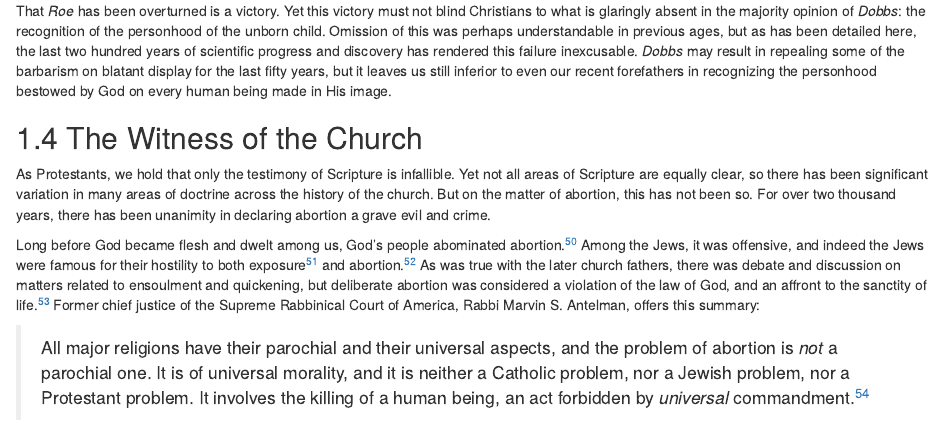
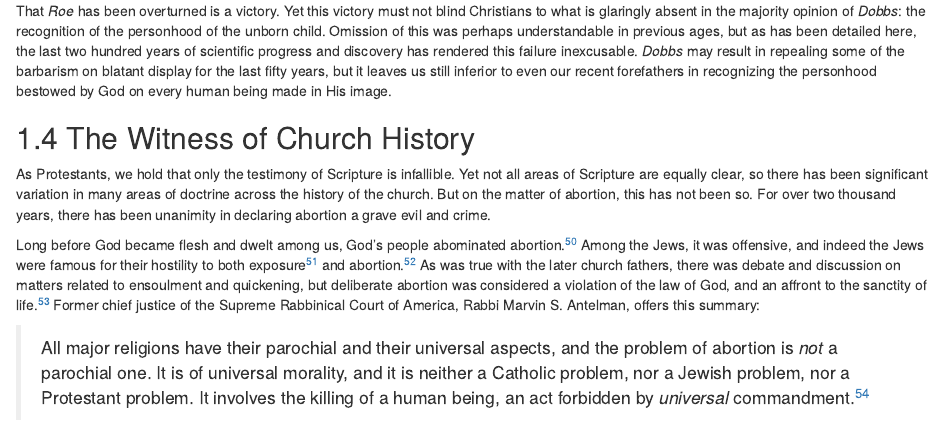
Before and after one commit to Evangel-Presbytery/Abortion-and-the-Church, an R Markdown document (004-ch2-Abortions-Assault-upon-Gods-Character-and-Law.Rmd): the page in a window 1100 px wide, from 11190 px down. Rendered offline with R 4.5, knitr and Pandoc, with nearby package versions; drawn as R Markdown's standard HTML page in place of the format the file asks for.

Commit message:
Update 004-ch2-Abortions-Assault-upon-Gods-Character-and-Law.Rmd

```diff
--- a/004-ch2-Abortions-Assault-upon-Gods-Character-and-Law.Rmd
+++ b/004-ch2-Abortions-Assault-upon-Gods-Character-and-Law.Rmd
@@ -252,7 +252,7 @@ Now, in 2022, in God's kind providence the unexpected has come to pass, as a maj
 
 That *Roe* has been overturned is a victory. Yet this victory must not blind Christians to what is glaringly absent in the majority opinion of *Dobbs*: the recognition of the personhood of the unborn child. Omission of this was perhaps understandable in previous ages, but as has been detailed here, the last two hundred years of scientific progress and discovery has rendered this failure inexcusable. *Dobbs* may result in repealing some of the barbarism on blatant display for the last fifty years, but it leaves us still inferior to even our recent forefathers in recognizing the personhood bestowed by God on every human being made in His image.
 
-## The Witness of the Church
+## The Witness of Church History
 
 As Protestants, we hold that only the testimony of Scripture is infallible. Yet not all areas of Scripture are equally clear, so there has been significant variation in many areas of doctrine across the history of the church. But on the matter of abortion, this has not been so. For over two thousand years, there has been unanimity in declaring abortion a grave evil and crime.
 
```
